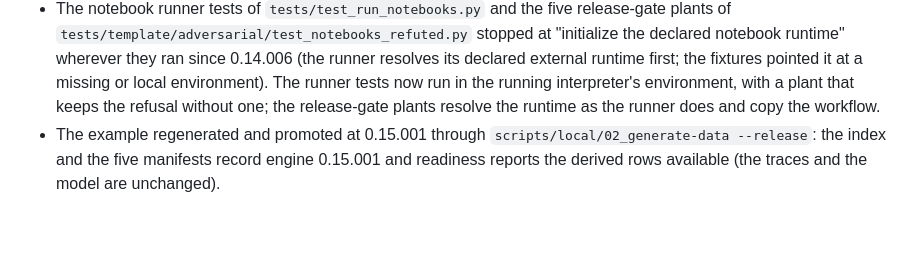
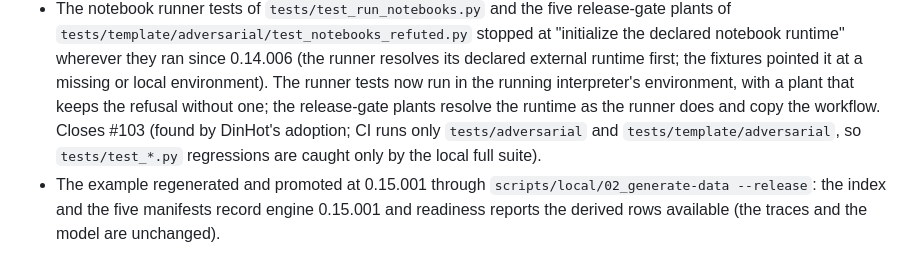
Before and after one commit to fsantibanezleal/CAOS_PRODUCT_TEMPLATE, a Markdown page: CHANGELOG.md, the part around the change. Drawn GitHub-style; blank space fills up the shorter version.

Commit message:
changelog: 0.15.001 closes #103 (the notebook runner test fixture)

```diff
--- a/CHANGELOG.md
+++ b/CHANGELOG.md
@@ -54,7 +54,9 @@ plant that fails on 0.15.000 (`tests/adversarial/test_adoption_defects_0_15_001.
   `tests/template/adversarial/test_notebooks_refuted.py` stopped at "initialize the declared notebook runtime" wherever they
   ran since 0.14.006 (the runner resolves its declared external runtime first; the fixtures pointed it at a missing or local
   environment). The runner tests now run in the running interpreter's environment, with a plant that keeps the refusal
-  without one; the release-gate plants resolve the runtime as the runner does and copy the workflow.
+  without one; the release-gate plants resolve the runtime as the runner does and copy the workflow. Closes #103 (found
+  by DinHot's adoption; CI runs only `tests/adversarial` and `tests/template/adversarial`, so `tests/test_*.py` regressions
+  are caught only by the local full suite).
 - The example regenerated and promoted at 0.15.001 through `scripts/local/02_generate-data --release`: the index and the five
   manifests record engine 0.15.001 and readiness reports the derived rows available (the traces and the model are unchanged).
 
```
